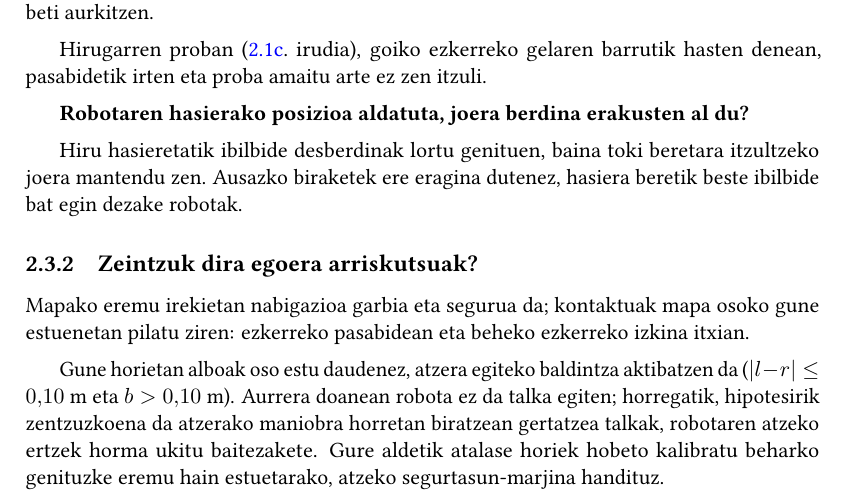
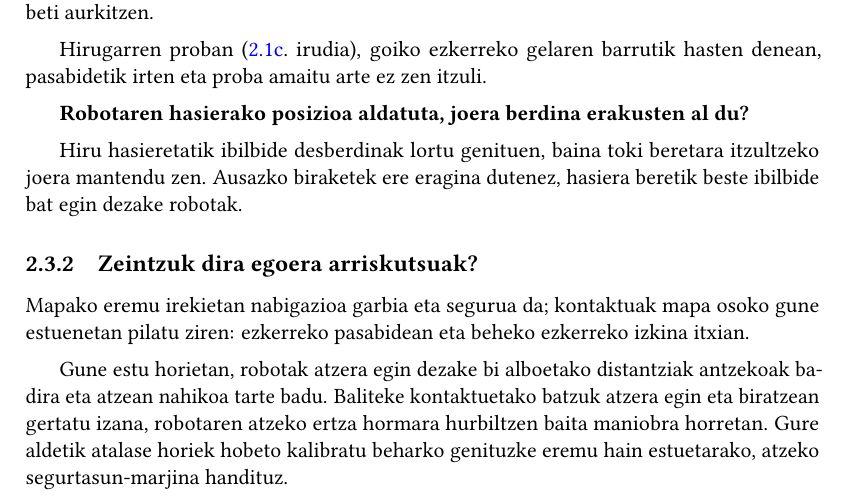
Before and after one commit to eneekoruiz/RKA_Overleaf, a LaTeX book (main.tex, which reads kapituluak/02_oztopoak.tex): part of page 9 of 16, cut so that both start at the same text. Compiled offline with pdfLaTeX.

Commit message:
fix(report): polish reverse maneuver hypothesis in section 2.3.2

```diff
--- a/kapituluak/02_oztopoak.tex
+++ b/kapituluak/02_oztopoak.tex
@@ -123,4 +123,4 @@ Hiru hasieretatik ibilbide desberdinak lortu genituen, baina toki beretara itzul
 
 Mapako eremu irekietan nabigazioa garbia eta segurua da; kontaktuak mapa osoko gune estuenetan pilatu ziren: ezkerreko pasabidean eta beheko ezkerreko izkina itxian.
 
-Gune horietan alboak oso estu daudenez, atzera egiteko baldintza aktibatzen da ($|l - r| \le 0{,}10$~m eta $b > 0{,}10$~m). Aurrera doanean robota ez da talka egiten; horregatik, hipotesirik zentzuzkoena da atzerako maniobra horretan biratzean gertatzea talkak, robotaren atzeko ertzek horma ukitu baitezakete. Gure aldetik atalase horiek hobeto kalibratu beharko genituzke eremu hain estuetarako, atzeko segurtasun-marjina handituz.
+Gune estu horietan, robotak atzera egin dezake bi alboetako distantziak antzekoak badira eta atzean nahikoa tarte badu. Baliteke kontaktuetako batzuk atzera egin eta biratzean gertatu izana, robotaren atzeko ertza hormara hurbiltzen baita maniobra horretan. Gure aldetik atalase horiek hobeto kalibratu beharko genituzke eremu hain estuetarako, atzeko segurtasun-marjina handituz.
```
